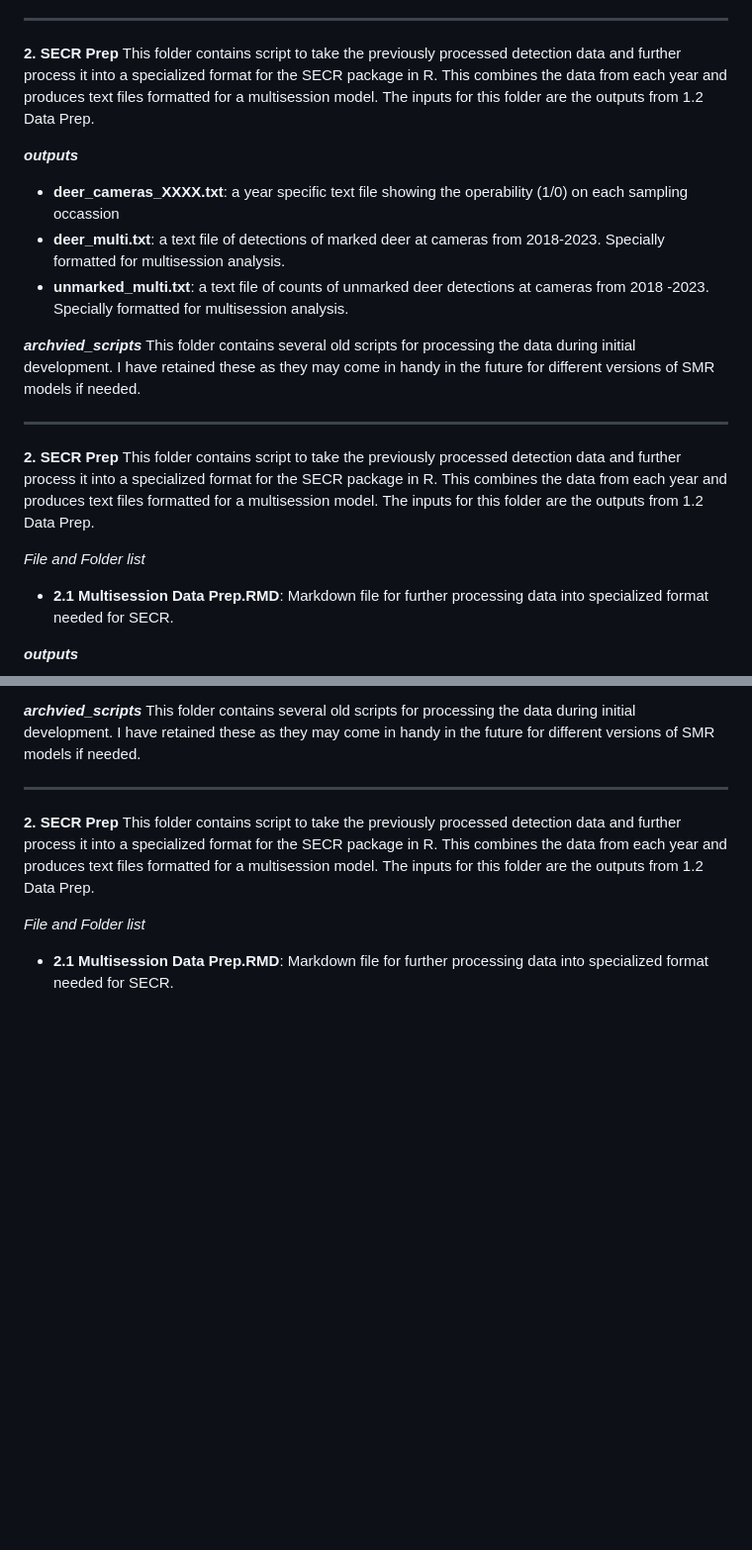
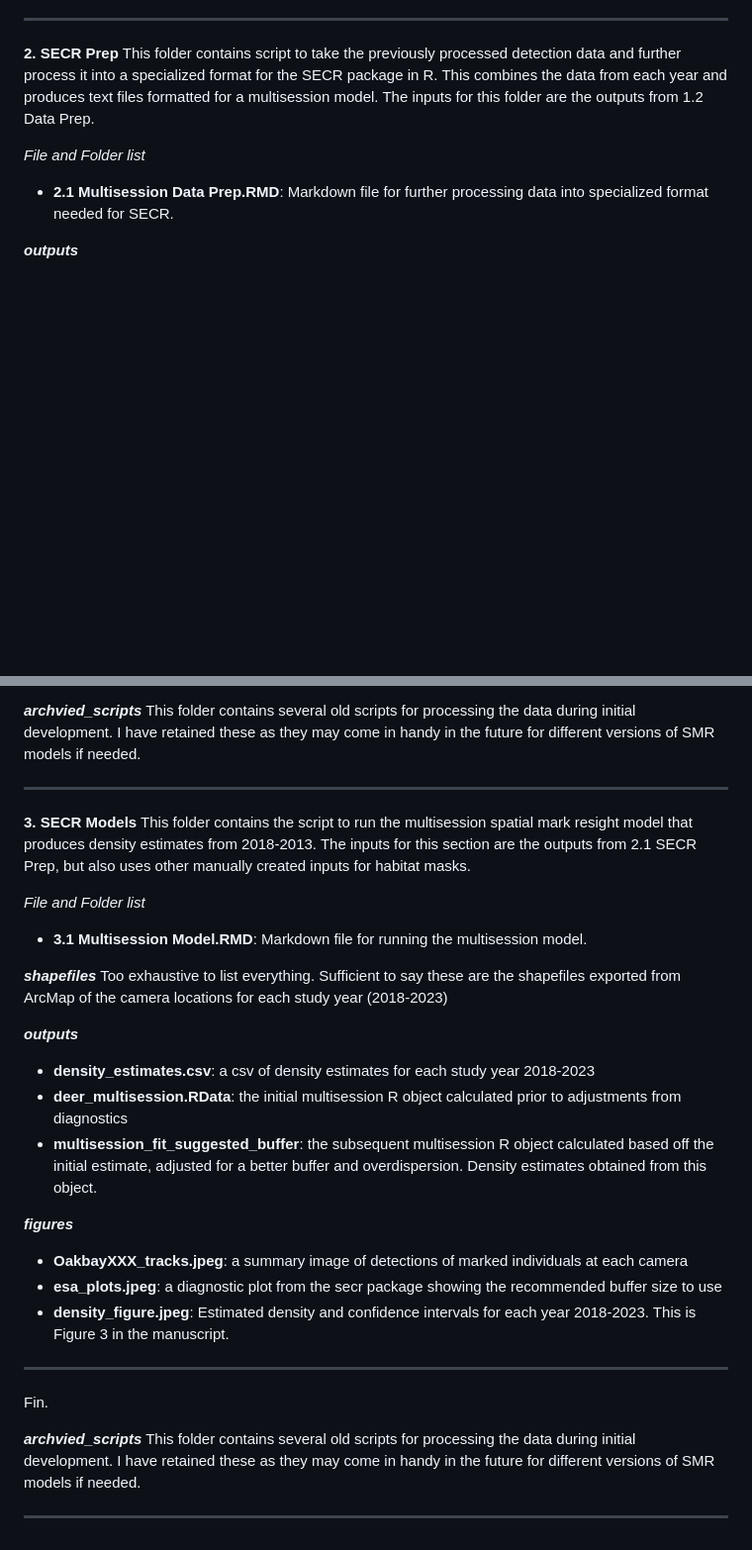
Before and after one commit to andrew-barnas/Oak-Bay-Deer-Density, a Markdown page: README.md, 2 parts joined by grey strips. Shown: that part at 99% size. GitHub-like rendering; blank space fills up the shorter version.

```diff
--- a/README.md
+++ b/README.md
@@ -96,18 +96,6 @@ This folder contains scripts to process detection data to obtain relative abunda
 **2. SECR Prep**
 This folder contains script to take the previously processed detection data and further process it into a specialized format for the SECR package in R. This combines the data from each year and produces text files formatted for a multisession model. The inputs for this folder are the outputs from 1.2 Data Prep.
 
-**_outputs_**
-* <span style = "color: #7B0F17;">**deer_cameras_XXXX.txt**</span>: a year specific text file showing the operability (1/0) on each sampling occassion
-* <span style = "color: #7B0F17;">**deer_multi.txt**</span>: a text file of detections of marked deer at cameras from 2018-2023. Specially formatted for multisession analysis.
-* <span style = "color: #7B0F17;">**unmarked_multi.txt**</span>: a text file of counts of unmarked deer detections at cameras from 2018 -2023. Specially formatted for multisession analysis.
-
-**_archvied_scripts_**
-This folder contains several old scripts for processing the data during initial development. I have retained these as they may come in handy in the future for different versions of SMR models if needed.
-<hr>
-
-**2. SECR Prep**
-This folder contains script to take the previously processed detection data and further process it into a specialized format for the SECR package in R. This combines the data from each year and produces text files formatted for a multisession model. The inputs for this folder are the outputs from 1.2 Data Prep.
-
 *File and Folder list*
 * <span style = "color: #7B0F17;">**2.1 Multisession Data Prep.RMD**</span>: Markdown file for further processing data into specialized format needed for SECR.
 
@@ -120,8 +108,28 @@ This folder contains script to take the previously processed detection data and
 This folder contains several old scripts for processing the data during initial development. I have retained these as they may come in handy in the future for different versions of SMR models if needed.
 <hr>
 
-**2. SECR Prep**
-This folder contains script to take the previously processed detection data and further process it into a specialized format for the SECR package in R. This combines the data from each year and produces text files formatted for a multisession model. The inputs for this folder are the outputs from 1.2 Data Prep.
+**3. SECR Models**
+This folder contains the script to run the multisession spatial mark resight model that produces density estimates from 2018-2013. The inputs for this section are the outputs from 2.1 SECR Prep, but also uses other manually created inputs for habitat masks.
 
 *File and Folder list*
-* <span style = "color: #7B0F17;">**2.1 Multisession Data Prep.RMD**</span>: Markdown file for further processing data into specialized format needed for SECR.
+* <span style = "color: #7B0F17;">**3.1 Multisession Model.RMD**</span>: Markdown file for running the multisession model.
+
+**_shapefiles_**
+Too exhaustive to list everything. Sufficient to say these are the shapefiles exported from ArcMap of the camera locations for each study year (2018-2023)
+
+  **_outputs_**
+* <span style = "color: #7B0F17;">**density_estimates.csv**</span>: a csv of density estimates for each study year 2018-2023
+* <span style = "color: #7B0F17;">**deer_multisession.RData**</span>: the initial multisession R object calculated prior to adjustments from diagnostics
+* <span style = "color: #7B0F17;">**multisession_fit_suggested_buffer**</span>: the subsequent multisession R object calculated based off the initial estimate, adjusted for a better buffer and overdispersion. Density estimates obtained from this object.
+
+**_figures_**
+* <span style = "color: #7B0F17;">**OakbayXXX_tracks.jpeg**</span>: a summary image of detections of marked individuals at each camera
+* <span style = "color: #7B0F17;">**esa_plots.jpeg**</span>: a diagnostic plot from the secr package showing the recommended buffer size to use
+* <span style = "color: #7B0F17;">**density_figure.jpeg**</span>: Estimated density and confidence intervals for each year 2018-2023. This is Figure 3 in the manuscript.
+<hr>
+
+Fin.
+
+**_archvied_scripts_**
+This folder contains several old scripts for processing the data during initial development. I have retained these as they may come in handy in the future for different versions of SMR models if needed.
+<hr>
```
